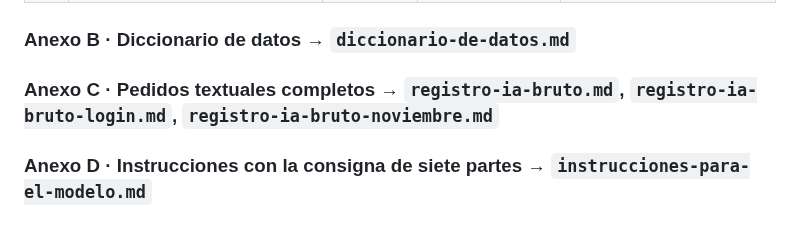
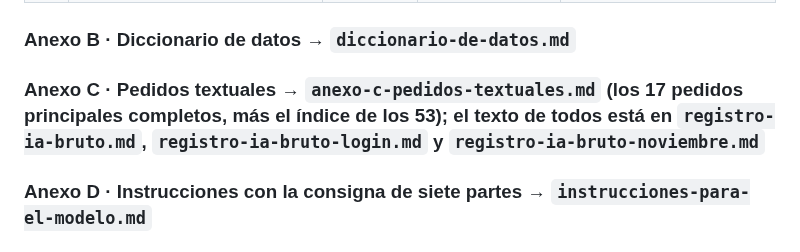
Before and after one commit to jctonini/METSI, a Markdown page: docs/informe/informe-esqueleto.md, the part around the change. Drawn GitHub-style.

```diff
--- a/docs/informe/informe-esqueleto.md
+++ b/docs/informe/informe-esqueleto.md
@@ -161,7 +161,7 @@ Incluir un **diagrama simple del proceso de hoy** (una fila de cajas alcanza) y
 | 12 | Valor estimado con supuestos y conclusión | 8 | Parcial | Medición, planes y horas de armado |
 
 ### Anexo B · Diccionario de datos → `diccionario-de-datos.md`
-### Anexo C · Pedidos textuales completos → `registro-ia-bruto.md`, `registro-ia-bruto-login.md`, `registro-ia-bruto-noviembre.md`
+### Anexo C · Pedidos textuales → `anexo-c-pedidos-textuales.md` (los 17 pedidos principales completos, más el índice de los 53); el texto de todos está en `registro-ia-bruto.md`, `registro-ia-bruto-login.md` y `registro-ia-bruto-noviembre.md`
 ### Anexo D · Instrucciones con la consigna de siete partes → `instrucciones-para-el-modelo.md`
 ### Anexo E · Evidencia de que funciona
 Video de hasta 3 minutos (enlace en el informe) **o** cinco capturas comentadas, **solo con datos inventados** y sin nombres de carpetas ni emails personales. **[COMPLETAR]**
```
Also changed, not shown: docs/informe/anexo-c-pedidos-textuales.md (added, +294 -0 lines).
